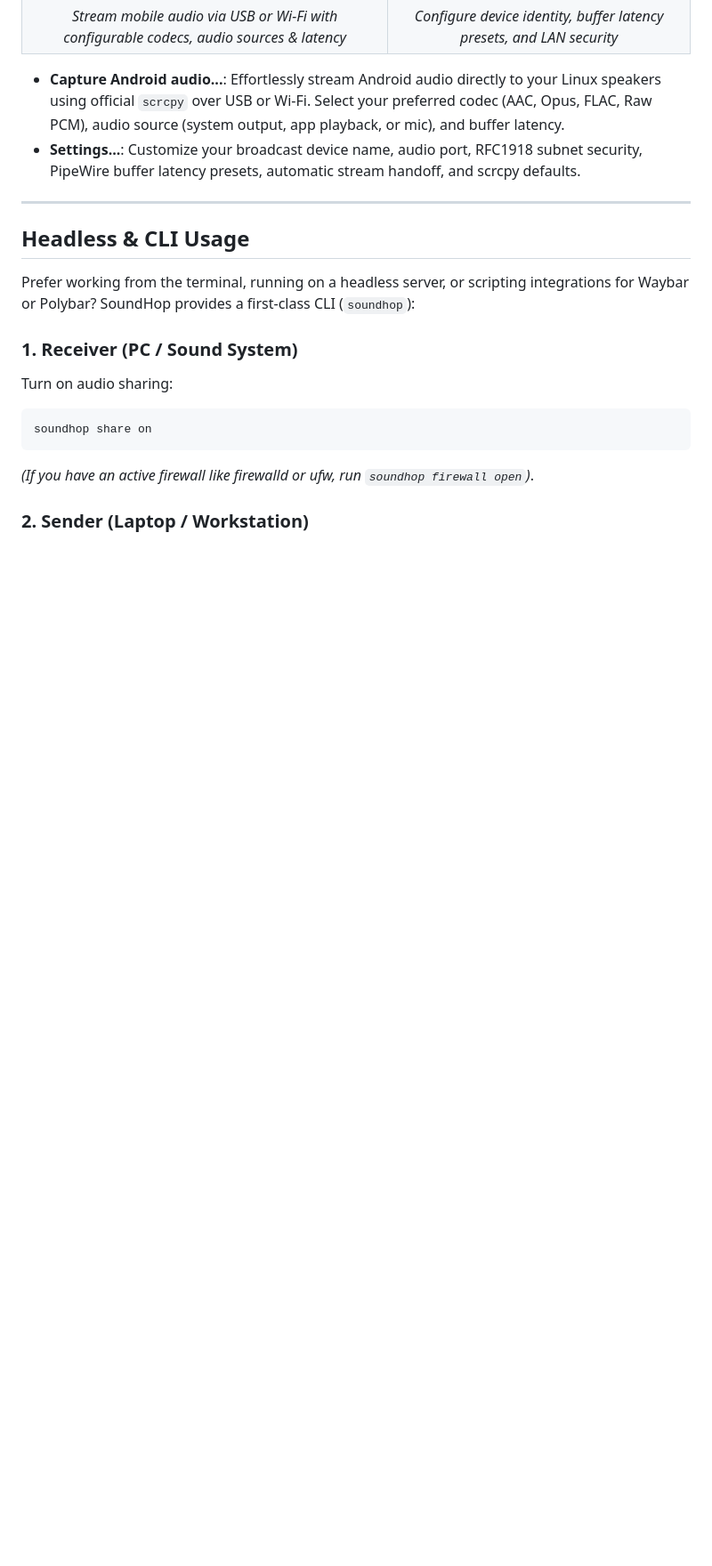
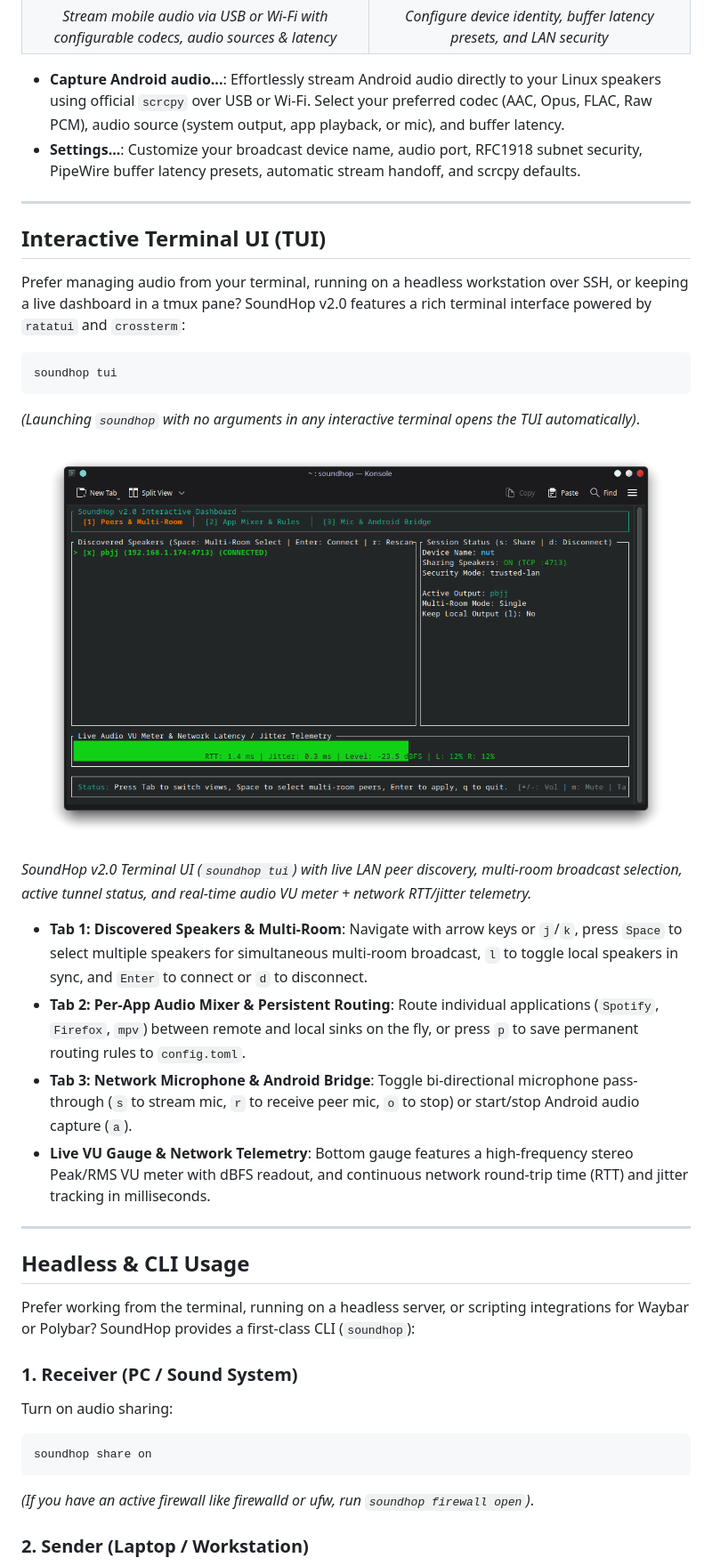
Before and after one commit to teufortressIndustries/soundhop, a Markdown page: README.md, the part around one of its changes. Shown at 89% size. Rendered like a GitHub page; pictures changed too: docs/screenshots/soundhop-tui.png (added); blank space fills up the shorter version.

````diff
--- a/README.md
+++ b/README.md
@@ -57,6 +57,25 @@ SoundHop also provides dedicated GUI dialogs accessible directly from the tray m
 
 - **Capture Android audio...**: Effortlessly stream Android audio directly to your Linux speakers using official `scrcpy` over USB or Wi-Fi. Select your preferred codec (AAC, Opus, FLAC, Raw PCM), audio source (system output, app playback, or mic), and buffer latency.
 - **Settings...**: Customize your broadcast device name, audio port, RFC1918 subnet security, PipeWire buffer latency presets, automatic stream handoff, and scrcpy defaults.
+
+---
+
+## Interactive Terminal UI (TUI)
+
+Prefer managing audio from your terminal, running on a headless workstation over SSH, or keeping a live dashboard in a tmux pane? SoundHop v2.0 features a rich terminal interface powered by `ratatui` and `crossterm`:
+
+```bash
+soundhop tui
+```
+*(Launching `soundhop` with no arguments in any interactive terminal opens the TUI automatically)*.
+
+![SoundHop Interactive Terminal UI (TUI)](docs/screenshots/soundhop-tui.png)
+*SoundHop v2.0 Terminal UI (`soundhop tui`) with live LAN peer discovery, multi-room broadcast selection, active tunnel status, and real-time audio VU meter + network RTT/jitter telemetry.*
+
+- **Tab 1: Discovered Speakers & Multi-Room**: Navigate with arrow keys or `j`/`k`, press `Space` to select multiple speakers for simultaneous multi-room broadcast, `l` to toggle local speakers in sync, and `Enter` to connect or `d` to disconnect.
+- **Tab 2: Per-App Audio Mixer & Persistent Routing**: Route individual applications (`Spotify`, `Firefox`, `mpv`) between remote and local sinks on the fly, or press `p` to save permanent routing rules to `config.toml`.
+- **Tab 3: Network Microphone & Android Bridge**: Toggle bi-directional microphone pass-through (`s` to stream mic, `r` to receive peer mic, `o` to stop) or start/stop Android audio capture (`a`).
+- **Live VU Gauge & Network Telemetry**: Bottom gauge features a high-frequency stereo Peak/RMS VU meter with dBFS readout, and continuous network round-trip time (RTT) and jitter tracking in milliseconds.
 
 ---
 
````
Also changed, not shown: other parts of README.md (+3 -2 lines), docs/screenshots/android-audio-capture.png, docs/screenshots/settings.png, docs/screenshots/tray-receiver-pc.png, docs/screenshots/tray-sender-laptop.png.
